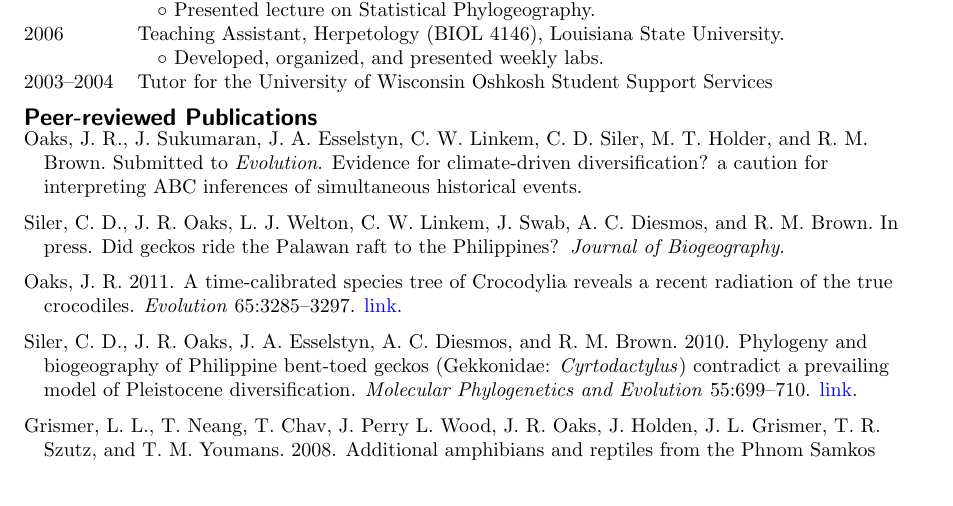
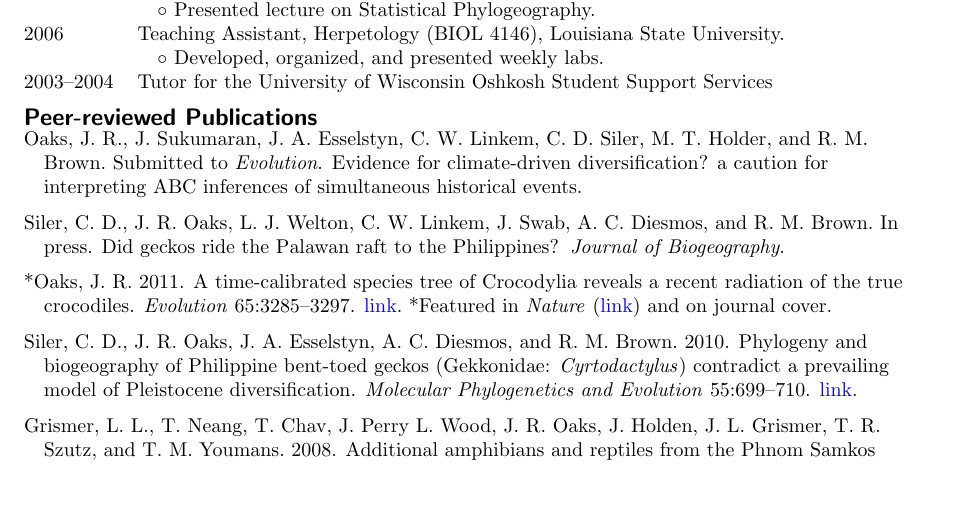
Before and after one commit to joaks1/cv-jro, a LaTeX CV (cv-jro.tex): part of page 1 of 4, cut so that both start at the same text. Compiled offline with pdfLaTeX.

Commit message:
added that croc paper was featured in Nature and on cover

```diff
--- a/cv-jro.tex
+++ b/cv-jro.tex
@@ -183,12 +183,13 @@ Siler, C.~D., J.~R. Oaks, L.~J. Welton, C.~W. Linkem, J.~Swab, A.~C. Diesmos,
 \newblock \emph{Journal of Biogeography}.
 
 \bibitem[{Oaks(2011)}]{Oaks2011}
-Oaks, J.~R. 2011.
+*Oaks, J.~R. 2011.
 \newblock A time-calibrated species tree of {C}rocodylia reveals a recent
   radiation of the true crocodiles.
 \newblock \emph{Evolution} 65:3285--3297.
 \newblock
   \href{http://onlinelibrary.wiley.com/doi/10.1111/j.1558-5646.2011.01373.x/abstract}{link}.
+  *Featured in \emph{Nature} (\href{http://www.nature.com/nature/journal/v474/n7353/full/474545a.html}{link}) and on journal cover.
 
 \bibitem[{Siler et~al.(2010)Siler, Oaks, Esselstyn, Diesmos, and
   Brown}]{Siler2010}
```
